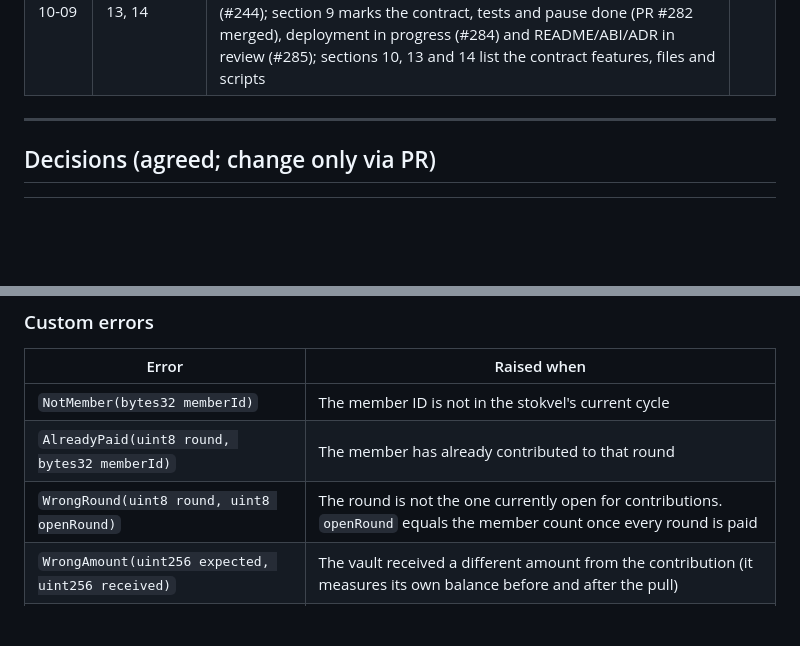
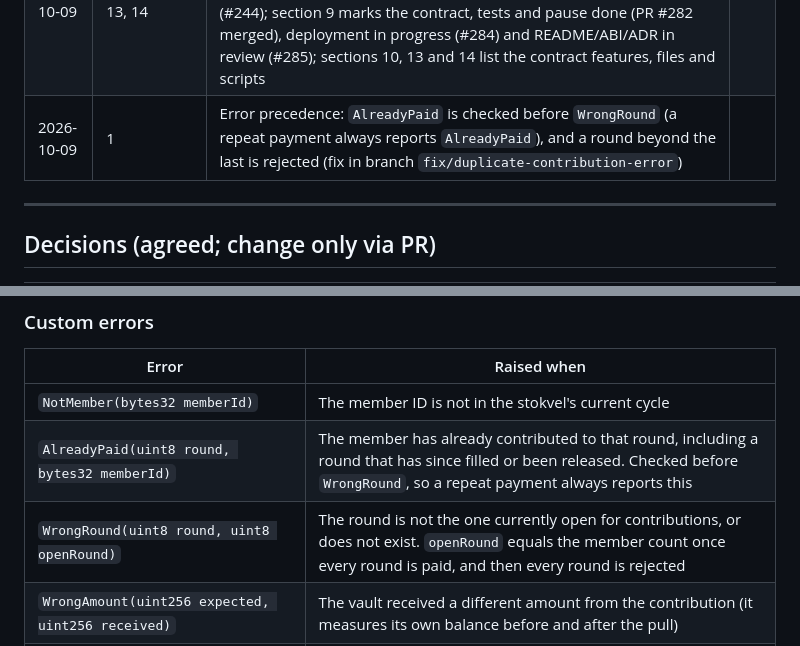
Before and after one commit to Katlego-Sekoele/RemitX, a Markdown page: docs/stokvel_integration.md, 2 parts joined by grey strips. Rendered like a GitHub page; blank space fills up the shorter version.

Commit message:
docs: §1 error precedence (AlreadyPaid before WrongRound)

```diff
--- a/docs/stokvel_integration.md
+++ b/docs/stokvel_integration.md
@@ -39,6 +39,7 @@ Terminology follows [CONTEXT.md](../CONTEXT.md). Architectural decisions are rec
 | 2026-10-08 | 1, 6 | Treasury allowance agreed with the backend: one-off `approve(vault, max)` per contract address, checked before each `contribute` and re-approved if low. Section 6 maps the token's `ERC20InsufficientAllowance` to a backend 500. Backend confirmed sections 1 and 6, and the fixed contribution amount in `createStokvel` | |
 | 2026-10-09 | 1 | MVP decision: the contribution amount is fixed per stokvel for all cycles; a new amount means a new stokvel | |
 | 2026-10-09 | 2, 8, 9, 10, 13, 14 | Contract work brought up to date: section 2 lists the deploy script's settings and `DEPLOYER_PRIVATE_KEY` (local only); section 8 resolves the contract side of the contribution amount and the Treasury allowance, defers per-cycle amounts, and adds the admin-key question for pause (#244); section 9 marks the contract, tests and pause done (PR #282 merged), deployment in progress (#284) and README/ABI/ADR in review (#285); sections 10, 13 and 14 list the contract features, files and scripts | |
+| 2026-10-09 | 1 | Error precedence: `AlreadyPaid` is checked before `WrongRound` (a repeat payment always reports `AlreadyPaid`), and a round beyond the last is rejected (fix in branch `fix/duplicate-contribution-error`) | |
 
 ---
 
@@ -154,8 +155,8 @@ Uses OpenZeppelin `AccessControl`, `Pausable`, `ReentrancyGuard` and `SafeERC20`
 | Error | Raised when |
 |---|---|
 | `NotMember(bytes32 memberId)` | The member ID is not in the stokvel's current cycle |
-| `AlreadyPaid(uint8 round, bytes32 memberId)` | The member has already contributed to that round |
-| `WrongRound(uint8 round, uint8 openRound)` | The round is not the one currently open for contributions. `openRound` equals the member count once every round is paid |
+| `AlreadyPaid(uint8 round, bytes32 memberId)` | The member has already contributed to that round, including a round that has since filled or been released. Checked before `WrongRound`, so a repeat payment always reports this |
+| `WrongRound(uint8 round, uint8 openRound)` | The round is not the one currently open for contributions, or does not exist. `openRound` equals the member count once every round is paid, and then every round is rejected |
 | `WrongAmount(uint256 expected, uint256 received)` | The vault received a different amount from the contribution (it measures its own balance before and after the pull) |
 | `NotYetFinalisable(uint8 round)` | Release conditions are not met: not the next round to release, not all members paid the next round, the last round is not fully paid, or the round's payout time has not passed |
 | `AlreadyFinalised(uint8 round)` | The round was already released |
```
